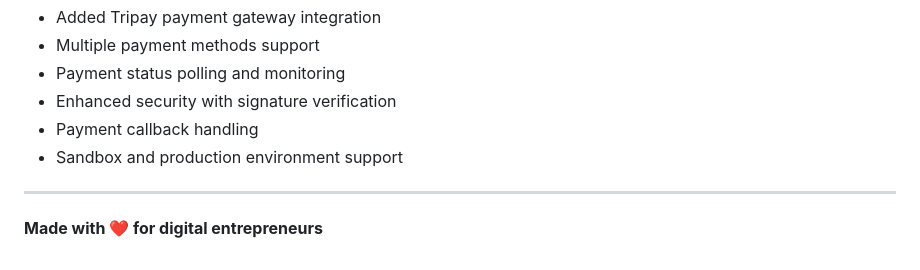
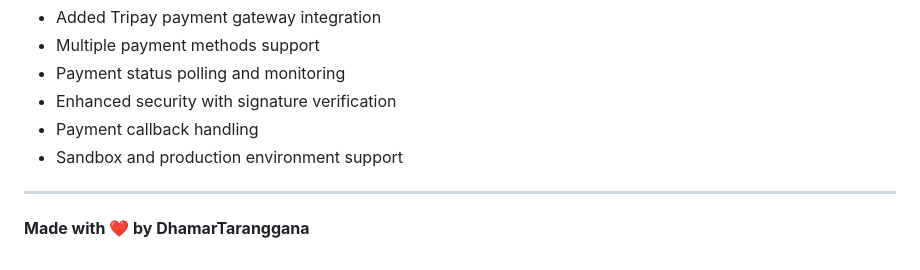
Before and after one commit to damartaranggana/telegramshopbot, a Markdown page: README.md, the part around the change. Drawn GitHub-style.

```diff
--- a/README.md
+++ b/README.md
@@ -476,4 +476,4 @@ If you encounter any issues or have questions:
 
 ---
 
-**Made with ❤️ for digital entrepreneurs**
+**Made with ❤️ by DhamarTaranggana**
```
